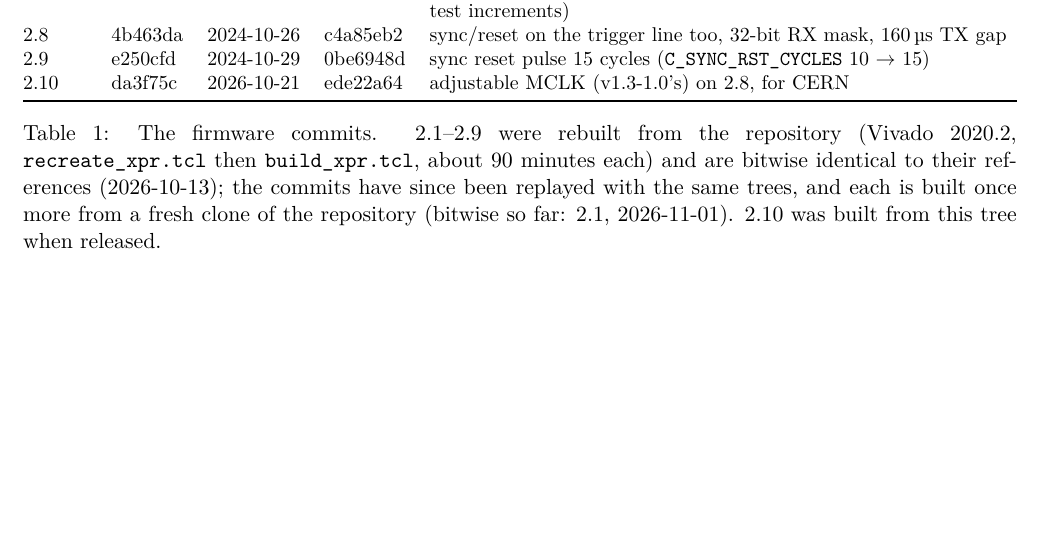
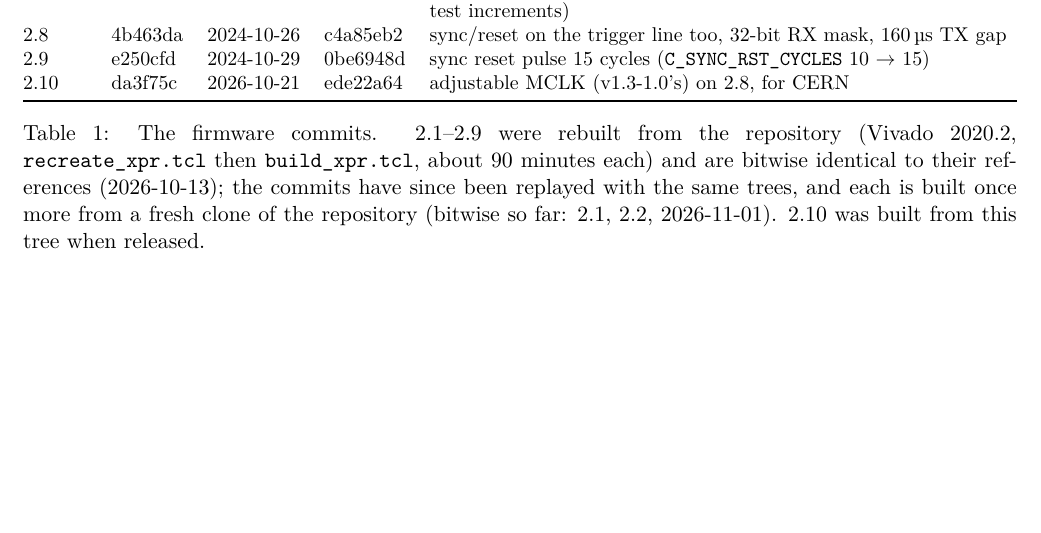
Before and after one commit to mulhearn/pacman_docs, a LaTeX document (agents/hijinks.tex): part of page 3 of 3, cut so that both start at the same text. Compiled offline with pdfLaTeX.

Commit message:
agents/hijinks: 2.2 bitwise from a fresh clone

```diff
--- a/agents/hijinks.tex
+++ b/agents/hijinks.tex
@@ -67,7 +67,7 @@ increments) \\
 \caption{The firmware commits.  2.1--2.9 were rebuilt from the repository (Vivado 2020.2, \h{recreate\_xpr.tcl}
 then \h{build\_xpr.tcl}, about 90 minutes each) and are bitwise identical to their references (2026-10-13); the
 commits have since been replayed with the same trees, and each is built once more from a fresh clone of the
-repository (bitwise so far: 2.1, 2026-11-01).  2.10 was built from this tree when released.}
+repository (bitwise so far: 2.1, 2.2, 2026-11-01).  2.10 was built from this tree when released.}
 \end{table}
 
 References: 2.1 the UC Davis bundle 20241005C; 2.2 the bundles 20241007B and 20241010A (two independent bundles,
```
Also changed, not shown: agents/hijinks.pdf.
